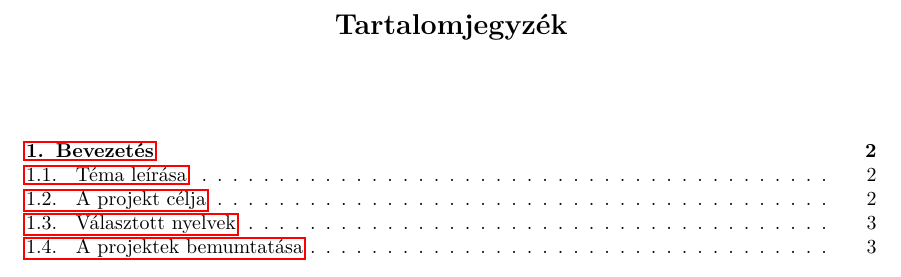
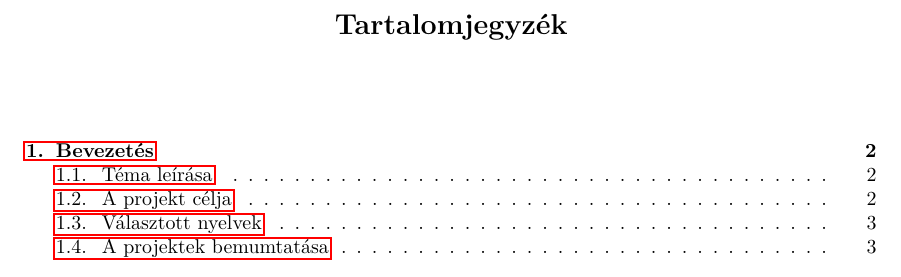
Before and after one commit to Sydnikat/Temalabor, a LaTeX document (documentation/main.tex, which reads documentation/includes/header.tex): part of page 2 of 6 before the commit and part of page 2 of 7 after it, cut so that both start at the same text. Compiled offline with pdfLaTeX.

Commit message:
Finish documentation.

```diff
--- a/documentation/includes/header.tex
+++ b/documentation/includes/header.tex
@@ -9,7 +9,7 @@
 \usepackage[T1]{fontenc}
 \usepackage{lmodern}
 
-\usepackage{xcolor,colortbl}
+\usepackage[dvipsnames]{xcolor,colortbl}
 \usepackage{multirow}
 \usepackage{wrapfig}
 
@@ -23,8 +23,8 @@
 
 \usepackage{tocloft}
 
-\cftsetindents{section}{0em}{2.5em}
-\cftsetindents{subsection}{0em}{2.5em}
+%\cftsetindents{section}{0em}{2.5em}
+%\cftsetindents{subsection}{0em}{2.5em}
 
 \renewcommand\cfttoctitlefont{\hfill\Large\bfseries}
 \renewcommand\cftaftertoctitle{\hfill\mbox{}}
```
Also changed, not shown: documentation/chapters/01_Introduction.tex (+1 -1 lines), documentation/main.tex (+1 -1 lines), documentation/main.pdf.
